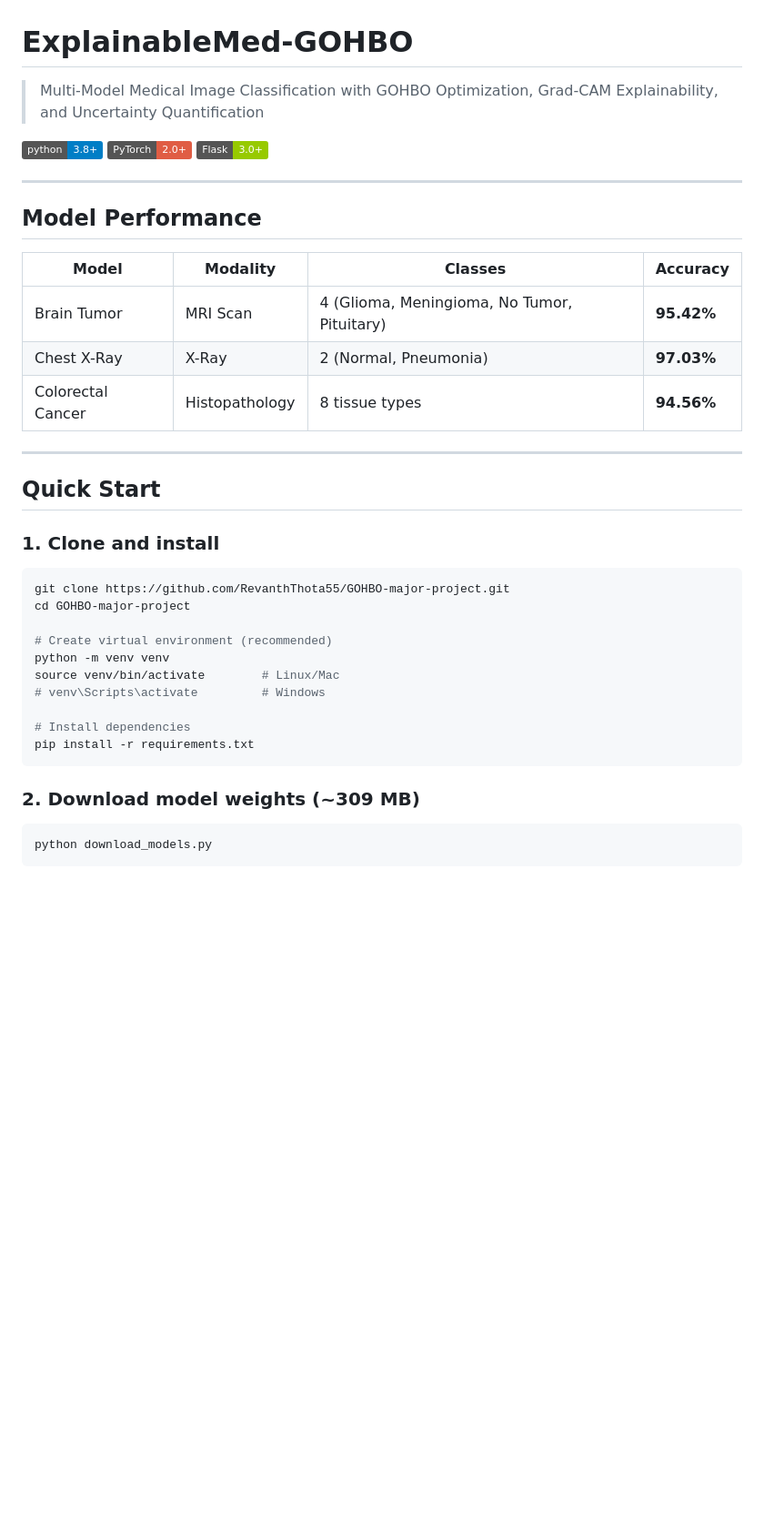
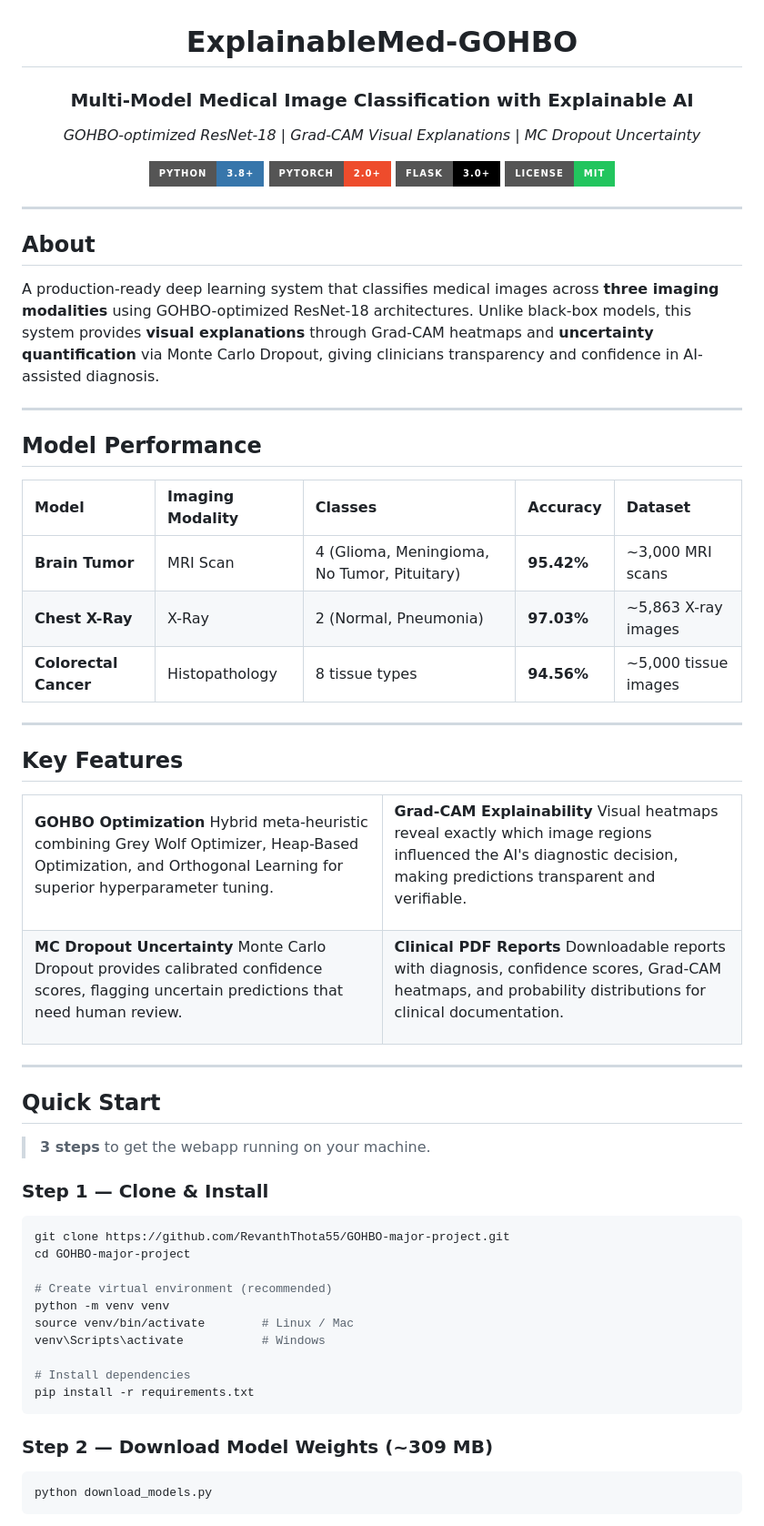
Before and after one commit to RevanthThota55/GOHBO-major-project, a Markdown page: README.md, the part around one of its changes. Shown at 91% size. Drawn GitHub-style; badges without logos; blank space fills up the shorter version.

````diff
--- a/README.md
+++ b/README.md
@@ -1,26 +3,78 @@
 # ExplainableMed-GOHBO
 
-> Multi-Model Medical Image Classification with GOHBO Optimization, Grad-CAM Explainability, and Uncertainty Quantification
+### Multi-Model Medical Image Classification with Explainable AI
 
-[![Python 3.8+](https://img.shields.io/badge/python-3.8+-blue.svg)](https://www.python.org/downloads/)
-[![PyTorch](https://img.shields.io/badge/PyTorch-2.0+-red.svg)](https://pytorch.org/)
-[![Flask](https://img.shields.io/badge/Flask-3.0+-green.svg)](https://flask.palletsprojects.com/)
+*GOHBO-optimized ResNet-18 | Grad-CAM Visual Explanations | MC Dropout Uncertainty*
+
+[![Python 3.8+](https://img.shields.io/badge/Python-3.8+-3776AB?style=for-the-badge&logo=python&logoColor=white)](https://www.python.org/downloads/)
+[![PyTorch](https://img.shields.io/badge/PyTorch-2.0+-EE4C2C?style=for-the-badge&logo=pytorch&logoColor=white)](https://pytorch.org/)
+[![Flask](https://img.shields.io/badge/Flask-3.0+-000000?style=for-the-badge&logo=flask&logoColor=white)](https://flask.palletsprojects.com/)
+[![License](https://img.shields.io/badge/License-MIT-22c55e?style=for-the-badge)](LICENSE)
+
+</div>
+
+---
+
+## About
+
+A production-ready deep learning system that classifies medical images across **three imaging modalities** using GOHBO-optimized ResNet-18 architectures. Unlike black-box models, this system provides **visual explanations** through Grad-CAM heatmaps and **uncertainty quantification** via Monte Carlo Dropout, giving clinicians transparency and confidence in AI-assisted diagnosis.
 
 ---
 
 ## Model Performance
 
-| Model | Modality | Classes | Accuracy |
-|-------|----------|---------|----------|
-| Brain Tumor | MRI Scan | 4 (Glioma, Meningioma, No Tumor, Pituitary) | **95.42%** |
-| Chest X-Ray | X-Ray | 2 (Normal, Pneumonia) | **97.03%** |
-| Colorectal Cancer | Histopathology | 8 tissue types | **94.56%** |
+<div align="center">
+
+| Model | Imaging Modality | Classes | Accuracy | Dataset |
+|:------|:----------------|:--------|:---------|:--------|
+| **Brain Tumor** | MRI Scan | 4 (Glioma, Meningioma, No Tumor, Pituitary) | **95.42%** | ~3,000 MRI scans |
+| **Chest X-Ray** | X-Ray | 2 (Normal, Pneumonia) | **97.03%** | ~5,863 X-ray images |
+| **Colorectal Cancer** | Histopathology | 8 tissue types | **94.56%** | ~5,000 tissue images |
+
+</div>
+
+---
+
+## Key Features
+
+<table>
+<tr>
+<td width="50%">
+
+**GOHBO Optimization**
+Hybrid meta-heuristic combining Grey Wolf Optimizer, Heap-Based Optimization, and Orthogonal Learning for superior hyperparameter tuning.
+
+</td>
+<td width="50%">
+
+**Grad-CAM Explainability**
+Visual heatmaps reveal exactly which image regions influenced the AI's diagnostic decision, making predictions transparent and verifiable.
+
+</td>
+</tr>
+<tr>
+<td width="50%">
+
+**MC Dropout Uncertainty**
+Monte Carlo Dropout provides calibrated confidence scores, flagging uncertain predictions that need human review.
+
+</td>
+<td width="50%">
+
+**Clinical PDF Reports**
+Downloadable reports with diagnosis, confidence scores, Grad-CAM heatmaps, and probability distributions for clinical documentation.
+
+</td>
+</tr>
+</table>
 
 ---
 
 ## Quick Start
 
-### 1. Clone and install
+> **3 steps** to get the webapp running on your machine.
+
+### Step 1 &mdash; Clone & Install
 
 ```bash
 git clone https://github.com/RevanthThota55/GOHBO-major-project.git
@@ -28,14 +82,14 @@ cd GOHBO-major-project
 
 # Create virtual environment (recommended)
 python -m venv venv
-source venv/bin/activate        # Linux/Mac
-# venv\Scripts\activate         # Windows
+source venv/bin/activate        # Linux / Mac
+venv\Scripts\activate           # Windows
 
 # Install dependencies
 pip install -r requirements.txt
 ```
 
-### 2. Download model weights (~309 MB)
+### Step 2 &mdash; Download Model Weights (~309 MB)
 
 ```bash
 python download_models.py
````
Also changed, not shown: other parts of README.md (+113 -46 lines).
